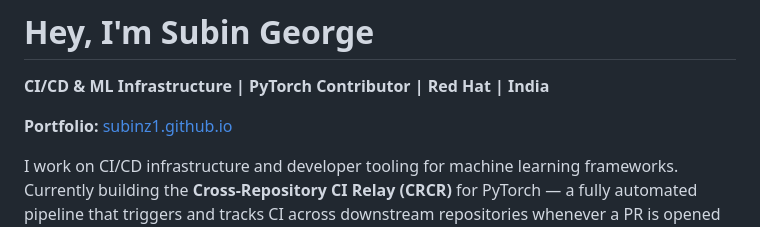
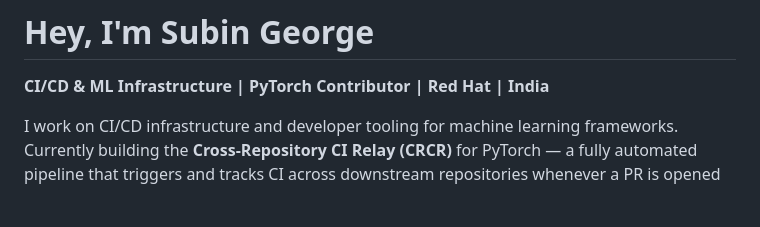
Before and after one commit to subinz1/subinz1, a Markdown page: README.md, the part around the change. Drawn GitHub-style; blank space fills up the shorter version.

Commit message:
Update README to remove portfolio link
Removed portfolio link from the README.

```diff
--- a/README.md
+++ b/README.md
@@ -1,8 +1,6 @@
 # Hey, I'm Subin George
 
 **CI/CD & ML Infrastructure | PyTorch Contributor | Red Hat | India**
-
-**Portfolio:** [subinz1.github.io](https://subinz1.github.io/)
 
 I work on CI/CD infrastructure and developer tooling for machine learning frameworks. Currently building the **Cross-Repository CI Relay (CRCR)** for PyTorch — a fully automated pipeline that triggers and tracks CI across downstream repositories whenever a PR is opened on `pytorch/pytorch`, with results flowing back to the [PyTorch CI HUD](https://hud.pytorch.org/crcr).
 
```
